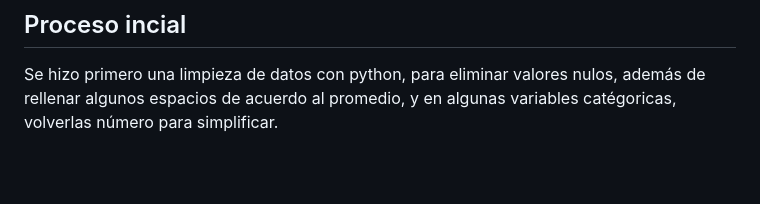
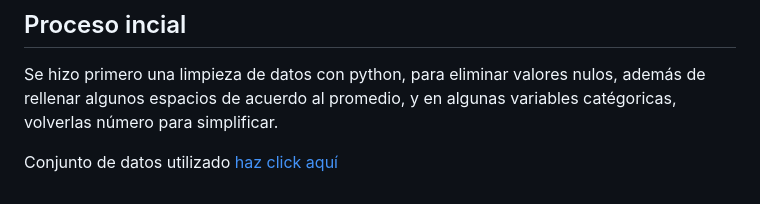
Before and after one commit to CrisEmf/Proyecto-Ciencia-de-Datos, a Markdown page: Conjuntodedatos.md, the part around the change. Drawn GitHub-style; blank space fills up the shorter version.

```diff
--- a/Conjuntodedatos.md
+++ b/Conjuntodedatos.md
@@ -29,3 +29,5 @@ Los conjuntos de datos de este proyecto contienen información detallada sobre l
 Para el primer conjunto, es comprobar y analizar que el abandoo escolar se encuentra principalmente en la eduacación media superior, mientras que, en el segundo es determinar en que variables o preguntas es más alto el porcentaje de una respuesta negativa o positiva para determinar directamente los factores que más afectan a los estudiantes abandonar este nivel de estudio.
 ## Proceso incial
 Se hizo primero una limpieza de datos con python, para eliminar valores nulos, además de rellenar algunos espacios de acuerdo al promedio, y en algunas variables catégoricas, volverlas número para simplificar.
+
+Conjunto de datos utilizado [haz click aquí](dataset)
```
